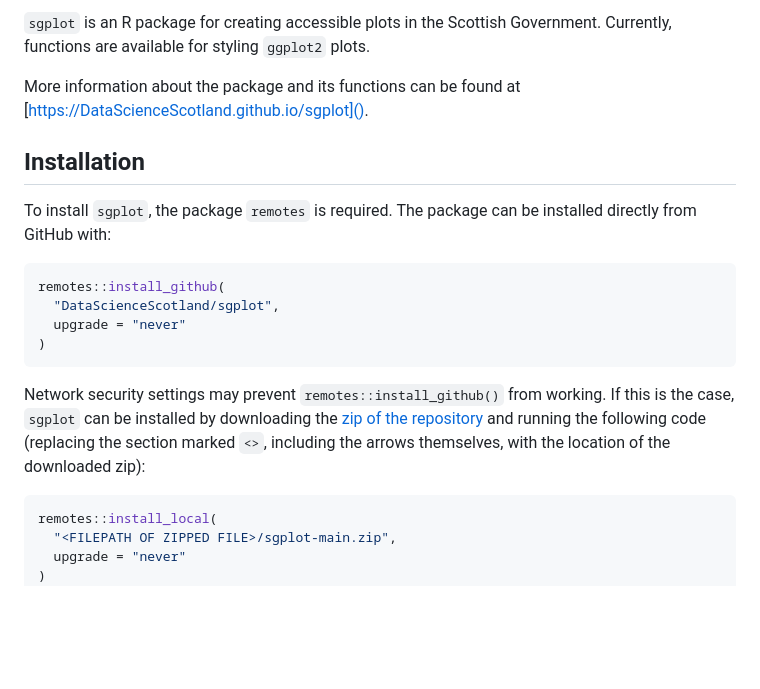
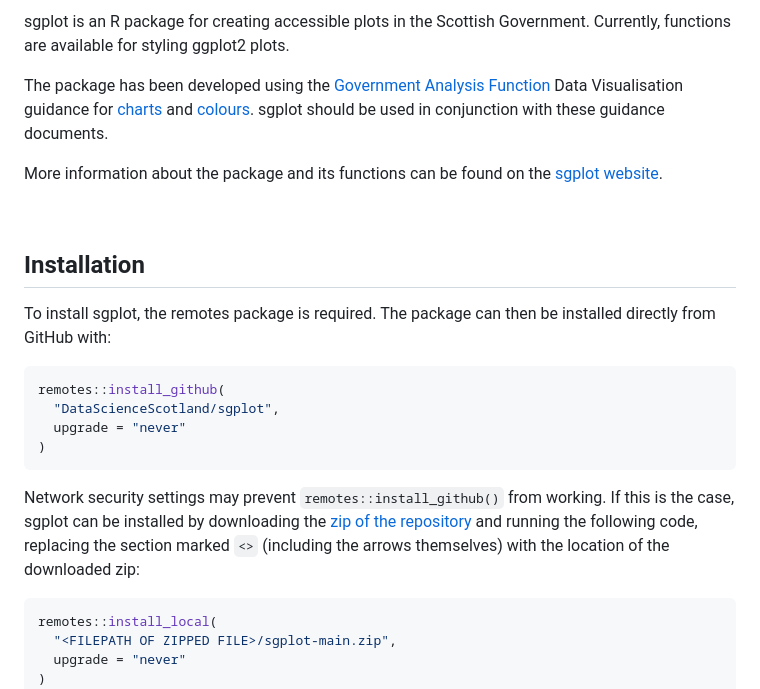
Before and after one commit to ScotGovAnalysis/sgplot, a Markdown page: README.md, the part around the change printed below. Drawn GitHub-style; blank space fills up the shorter version.

````diff
--- a/README.md
+++ b/README.md
@@ -6,13 +12,27 @@
 
 <!-- badges: end -->
 
-`sgplot` is an R package for creating accessible plots in the Scottish Government. Currently, functions are available for styling `ggplot2` plots.
+sgplot is an R package for creating accessible plots in the Scottish
+Government. Currently, functions are available for styling ggplot2
+plots.
 
-More information about the package and its functions can be found at [https://DataScienceScotland.github.io/sgplot]().
+The package has been developed using the [Government Analysis
+Function](https://analysisfunction.civilservice.gov.uk/) Data
+Visualisation guidance for
+[charts](https://analysisfunction.civilservice.gov.uk/policy-store/data-visualisation-charts/)
+and
+[colours](https://analysisfunction.civilservice.gov.uk/policy-store/data-visualisation-colours-in-charts/).
+sgplot should be used in conjunction with these guidance documents.
+
+More information about the package and its functions can be found on the
+[sgplot website](https://DataScienceScotland.github.io/sgplot).
+
+<br>
 
 ## Installation
 
-To install `sgplot`, the package `remotes` is required. The package can be installed directly from GitHub with:
+To install sgplot, the remotes package is required. The package can then
+be installed directly from GitHub with:
 
 ``` r
 remotes::install_github(
@@ -21,7 +41,13 @@ remotes::install_github(
 )
 ```
 
-Network security settings may prevent `remotes::install_github()` from working. If this is the case, `sgplot` can be installed by downloading the [zip of the repository](https://github.com/DataScienceScotland/sgplot/archive/main.zip) and running the following code (replacing the section marked `<>`, including the arrows themselves, with the location of the downloaded zip):
+Network security settings may prevent `remotes::install_github()` from
+working. If this is the case, sgplot can be installed by downloading the
+[zip of the
+repository](https://github.com/DataScienceScotland/sgplot/archive/main.zip)
+and running the following code, replacing the section marked `<>`
+(including the arrows themselves) with the location of the downloaded
+zip:
 
 ``` r
 remotes::install_local(
````
Also changed, not shown: other parts of README.md (+53 -7 lines), man/figures/README-ex1-1.png (added), man/figures/README-ex2-1.png (added), 1 other file.
